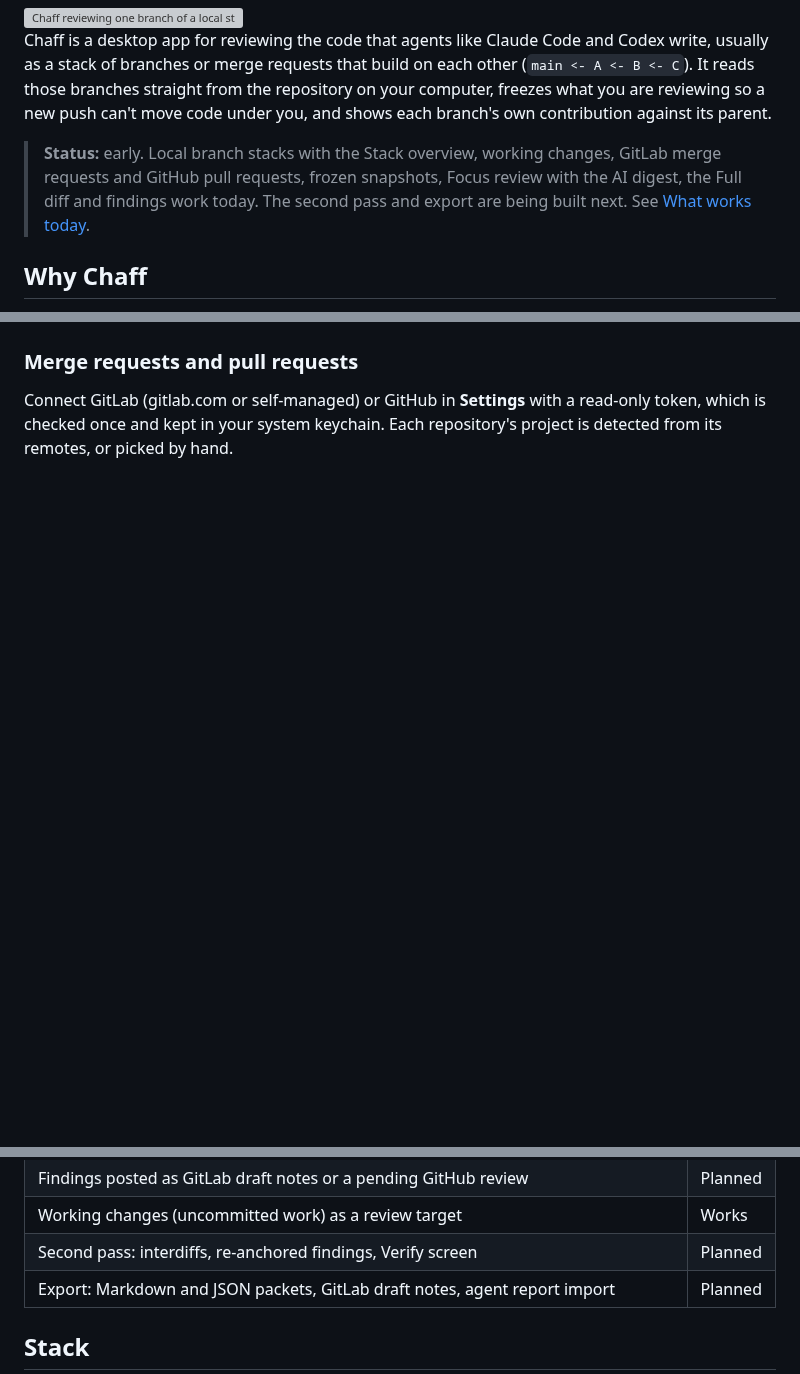
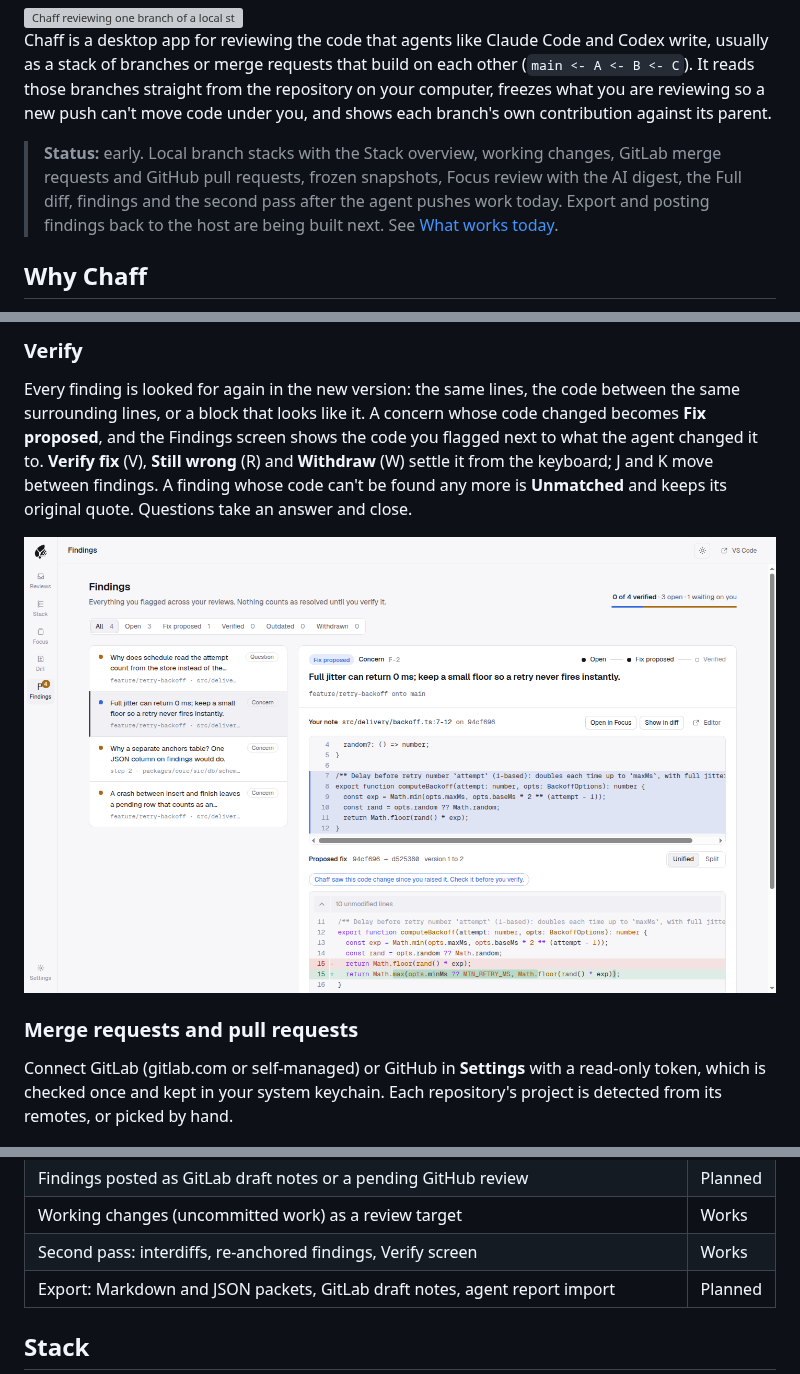
Before and after one commit to CatOfJupit3r/chaff, a Markdown page: README.md, 3 parts joined by grey strips. GitHub-like rendering; pictures changed too: docs/screenshots/verify-fix-light.png (added); blank space fills up the shorter version; grey boxes are pictures that could not be loaded.

```diff
--- a/README.md
+++ b/README.md
@@ -16,7 +16,7 @@
 
 Chaff is a desktop app for reviewing the code that agents like Claude Code and Codex write, usually as a stack of branches or merge requests that build on each other (`main <- A <- B <- C`). It reads those branches straight from the repository on your computer, freezes what you are reviewing so a new push can't move code under you, and shows each branch's own contribution against its parent.
 
-> **Status:** early. Local branch stacks with the Stack overview, working changes, GitLab merge requests and GitHub pull requests, frozen snapshots, Focus review with the AI digest, the Full diff and findings work today. The second pass and export are being built next. See [What works today](#what-works-today).
+> **Status:** early. Local branch stacks with the Stack overview, working changes, GitLab merge requests and GitHub pull requests, frozen snapshots, Focus review with the AI digest, the Full diff, findings and the second pass after the agent pushes work today. Export and posting findings back to the host are being built next. See [What works today](#what-works-today).
 
 ## Why Chaff
 
@@ -162,3 +177,12 @@ The chip in the top bar shows the frozen commit you are reading. When the agent
+### Verify
+
+Every finding is looked for again in the new version: the same lines, the code between the same surrounding lines, or a block that looks like it. A concern whose code changed becomes **Fix proposed**, and the Findings screen shows the code you flagged next to what the agent changed it to. **Verify fix** (V), **Still wrong** (R) and **Withdraw** (W) settle it from the keyboard; J and K move between findings. A finding whose code can't be found any more is **Unmatched** and keeps its original quote. Questions take an answer and close.
+
+<picture>
+  <source media="(prefers-color-scheme: dark)" srcset="docs/screenshots/verify-fix-dark.png" />
+  <img src="docs/screenshots/verify-fix-light.png" alt="Findings screen with a concern marked Fix proposed, the flagged code and the agent's change below it" />
+</picture>
+
 ### Merge requests and pull requests
 
 Connect GitLab (gitlab.com or self-managed) or GitHub in **Settings** with a read-only token, which is checked once and kept in your system keychain. Each repository's project is detected from its remotes, or picked by hand.
@@ -225,7 +249,7 @@ Theme (system, dark, light), accent color and code size. Every color comes from
 | Linking a local branch's review to the merge request it became | Works |
 | Findings posted as GitLab draft notes or a pending GitHub review | Planned |
 | Working changes (uncommitted work) as a review target | Works |
-| Second pass: interdiffs, re-anchored findings, Verify screen | Planned |
+| Second pass: interdiffs, re-anchored findings, Verify screen | Works |
 | Export: Markdown and JSON packets, GitLab draft notes, agent report import | Planned |
 
 ## Stack
```
Also changed, not shown: other parts of README.md (+15 -0 lines), docs/how-it-works.md (+13 -1 lines), docs/screenshots/interdiff-dark.png (added), docs/screenshots/interdiff-light.png (added), docs/screenshots/second-pass-dark.png (added), docs/screenshots/second-pass-light.png (added), docs/screenshots/verify-fix-dark.png (added).
